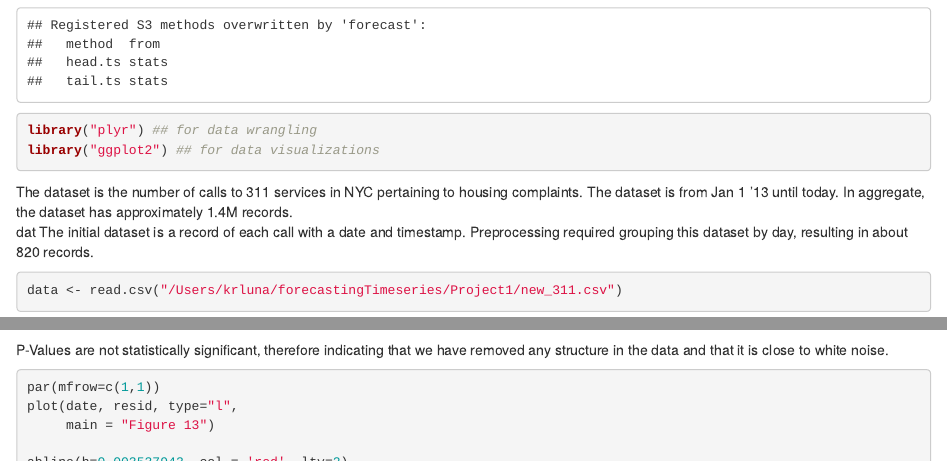
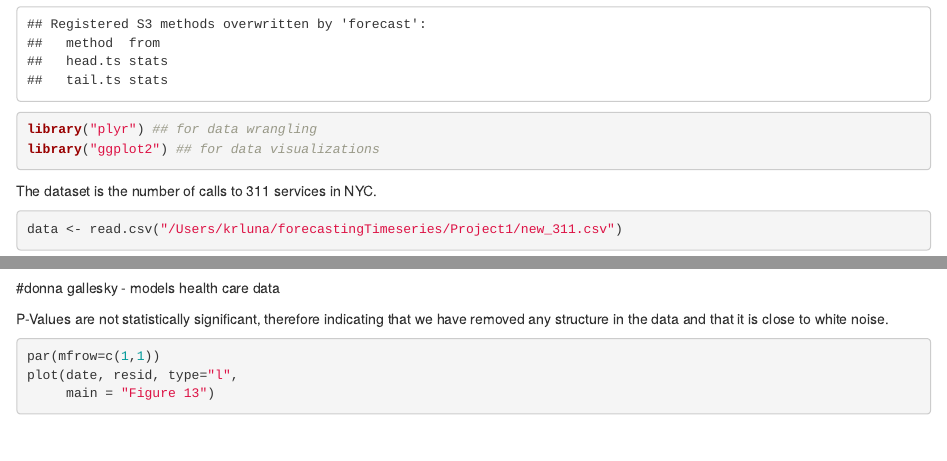
Before and after one commit to krl22785/forecastingTimeseries, an R Markdown document (Project1/311CallsV2.Rmd): the page in a window 1100 px wide, from 260 px down, and a second part further down, joined at a grey line. Rendered offline with R 4.5, knitr and Pandoc, with nearby package versions; some code elsewhere in the file could not run offline.

Commit message:
final markdown for FTS Project 1

````diff
--- a/Project1/311CallsV2.Rmd
+++ b/Project1/311CallsV2.Rmd
@@ -10,9 +10,7 @@ library("plyr") ## for data wrangling
 library("ggplot2") ## for data visualizations
 ```
 
-The dataset is the number of calls to 311 services in NYC pertaining to housing complaints.  The dataset is from Jan 1 '13 until today.  In aggregate, the dataset has approximately 1.4M records.
-dat
-The initial dataset is a record of each call with a date and timestamp.  Preprocessing required grouping this dataset by day, resulting in about 820 records.
+The dataset is the number of calls to 311 services in NYC.
 
 ```{r}
 data <- read.csv("/Users/krluna/forecastingTimeseries/Project1/new_311.csv")
@@ -193,7 +190,7 @@ lb36 <- Box.test(resid, lag=36, type = "Ljung-Box", fitdf=4)
 lb48 <- Box.test(resid, lag=48, type = "Ljung-Box", fitdf=4)
 
 ```
-
+#donna gallesky - models health care data
 
 P-Values are not statistically significant, therefore indicating that we have removed any structure in the data and that it is close to white noise.
 
````
Also changed, not shown: Project1/311CallsV2.Rmd (1 more changed lines).
